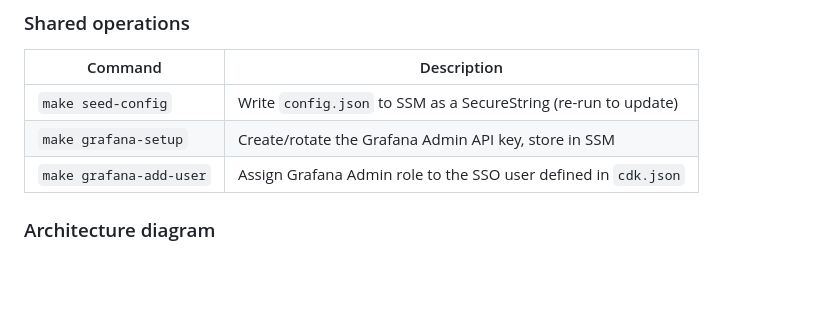
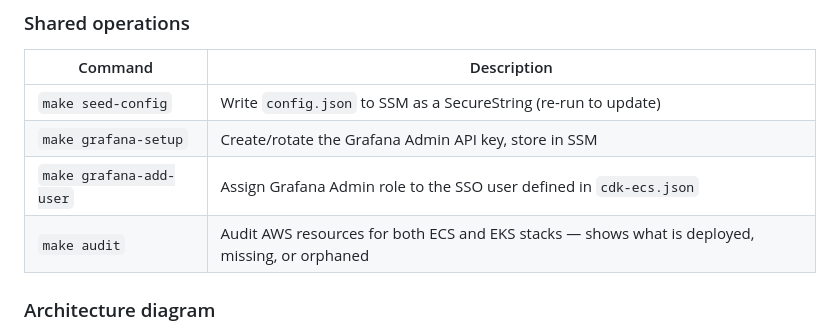
Before and after one commit to beelzabub/nce-safe-simulator, a Markdown page: README.md, the part around the change. Drawn GitHub-style; blank space fills up the shorter version.

Commit message:
Update README: audit command, cdk-ecs.json reference
Refs #99

```diff
--- a/README.md
+++ b/README.md
@@ -856,7 +856,8 @@ make seed-config        # store config.json in SSM
 |---|---|
 | `make seed-config` | Write `config.json` to SSM as a SecureString (re-run to update) |
 | `make grafana-setup` | Create/rotate the Grafana Admin API key, store in SSM |
-| `make grafana-add-user` | Assign Grafana Admin role to the SSO user defined in `cdk.json` |
+| `make grafana-add-user` | Assign Grafana Admin role to the SSO user defined in `cdk-ecs.json` |
+| `make audit` | Audit AWS resources for both ECS and EKS stacks — shows what is deployed, missing, or orphaned |
 
 ### Architecture diagram
 
```
